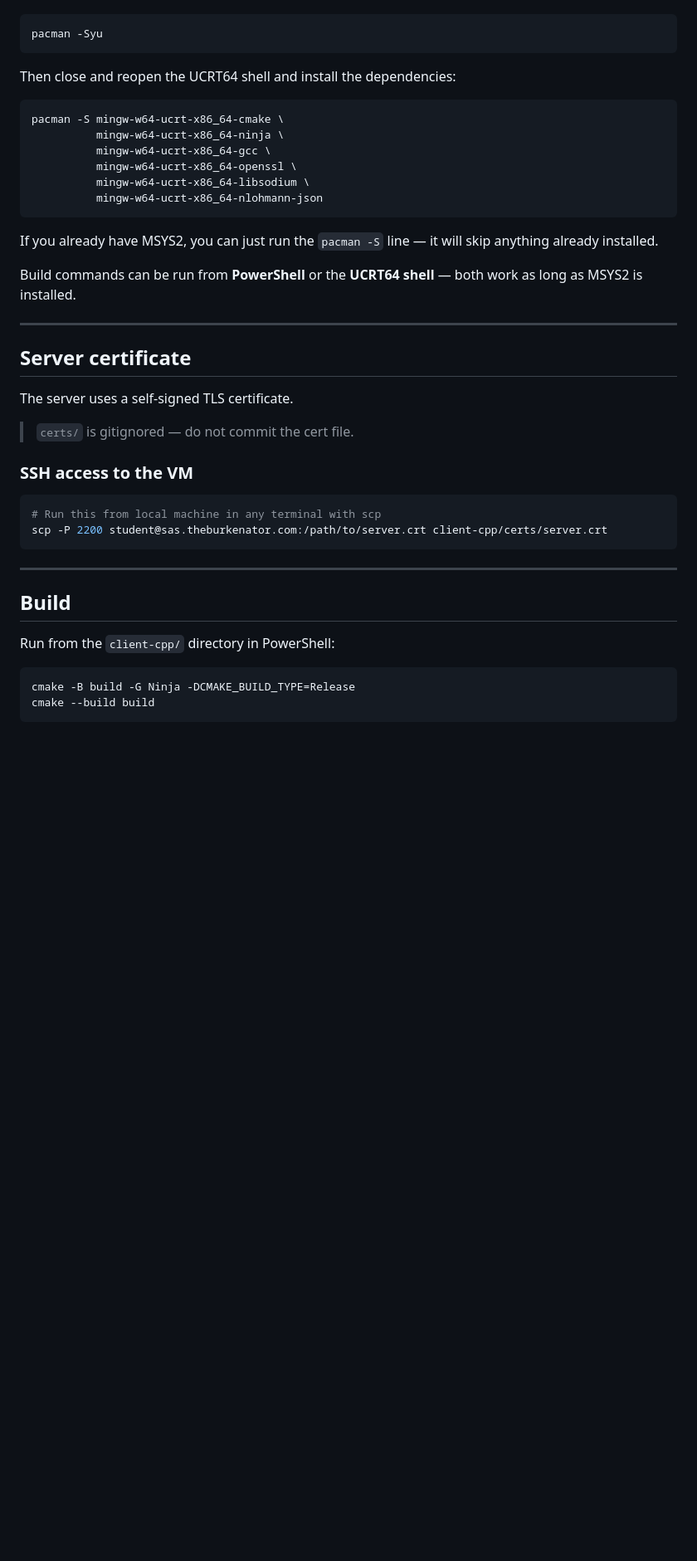
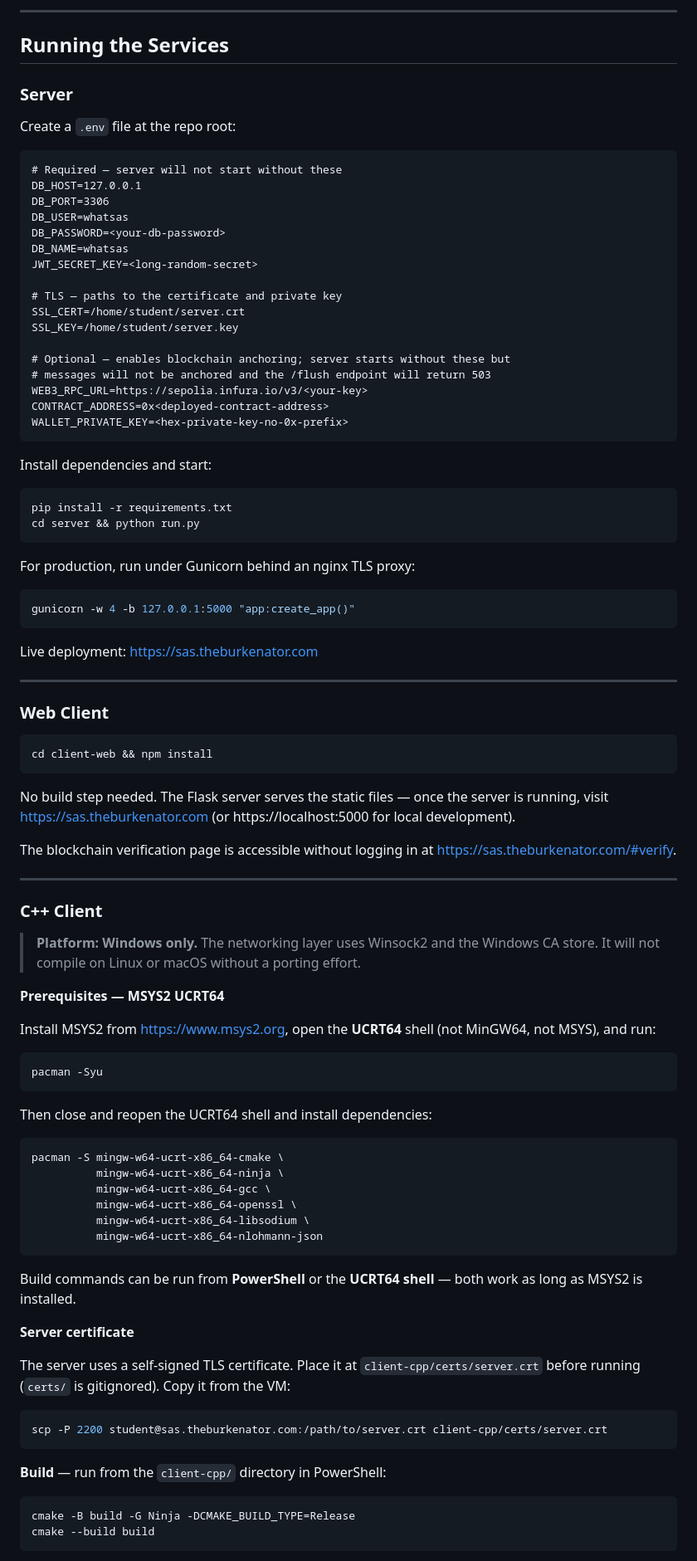
Before and after one commit to sarahmc253/WhatSaS, a Markdown page: client-cpp/README.md, the part around one of its changes. Shown at 83% size. GitHub-like rendering; blank space fills up the shorter version.

````diff
--- a/client-cpp/README.md
+++ b/client-cpp/README.md
@@ -22,9 +52,75 @@ If either is missing, install MSYS2 from https://www.msys2.org, open the **UCRT6
+---
+
+## Running the Services
+
+### Server
+
+Create a `.env` file at the repo root:
+
+```
+# Required — server will not start without these
+DB_HOST=127.0.0.1
+DB_PORT=3306
+DB_USER=whatsas
+DB_PASSWORD=<your-db-password>
+DB_NAME=whatsas
+JWT_SECRET_KEY=<long-random-secret>
+
+# TLS — paths to the certificate and private key
+SSL_CERT=/home/student/server.crt
+SSL_KEY=/home/student/server.key
+
+# Optional — enables blockchain anchoring; server starts without these but
+# messages will not be anchored and the /flush endpoint will return 503
+WEB3_RPC_URL=https://sepolia.infura.io/v3/<your-key>
+CONTRACT_ADDRESS=0x<deployed-contract-address>
+WALLET_PRIVATE_KEY=<hex-private-key-no-0x-prefix>
+```
+
+Install dependencies and start:
+
+```bash
+pip install -r requirements.txt
+cd server && python run.py
+```
+
+For production, run under Gunicorn behind an nginx TLS proxy:
+
+```bash
+gunicorn -w 4 -b 127.0.0.1:5000 "app:create_app()"
+```
+
+Live deployment: https://sas.theburkenator.com
+
+---
+
+### Web Client
+
+```bash
+cd client-web && npm install
+```
+
+No build step needed. The Flask server serves the static files — once the server is running, visit https://sas.theburkenator.com (or https://localhost:5000 for local development).
+
+The blockchain verification page is accessible without logging in at https://sas.theburkenator.com/#verify.
+
+---
+
+### C++ Client
+
+> **Platform: Windows only.** The networking layer uses Winsock2 and the Windows CA store. It will not compile on Linux or macOS without a porting effort.
+
+**Prerequisites — MSYS2 UCRT64**
+
+Install MSYS2 from https://www.msys2.org, open the **UCRT64** shell (not MinGW64, not MSYS), and run:
+
+```bash
 pacman -Syu
 ```
 
-Then close and reopen the UCRT64 shell and install the dependencies:
+Then close and reopen the UCRT64 shell and install dependencies:
 
-```sh
+```bash
 pacman -S mingw-w64-ucrt-x86_64-cmake \
           mingw-w64-ucrt-x86_64-ninja \
           mingw-w64-ucrt-x86_64-gcc \
@@ -33,30 +129,17 @@ pacman -S mingw-w64-ucrt-x86_64-cmake \
           mingw-w64-ucrt-x86_64-nlohmann-json
 ```
 
-If you already have MSYS2, you can just run the `pacman -S` line — it will skip anything already installed.
-
 Build commands can be run from **PowerShell** or the **UCRT64 shell** — both work as long as MSYS2 is installed.
 
----
+**Server certificate**
 
-## Server certificate
+The server uses a self-signed TLS certificate. Place it at `client-cpp/certs/server.crt` before running (`certs/` is gitignored). Copy it from the VM:
 
-The server uses a self-signed TLS certificate.
-
-> `certs/` is gitignored — do not commit the cert file.
-
-### SSH access to the VM
-
-```sh
-# Run this from local machine in any terminal with scp
+```bash
 scp -P 2200 student@sas.theburkenator.com:/path/to/server.crt client-cpp/certs/server.crt
 ```
 
----
-
-## Build
-
-Run from the `client-cpp/` directory in PowerShell:
+**Build** — run from the `client-cpp/` directory in PowerShell:
 
 ```powershell
 cmake -B build -G Ninja -DCMAKE_BUILD_TYPE=Release
````
Also changed, not shown: other parts of client-cpp/README.md (+80 -122 lines).
